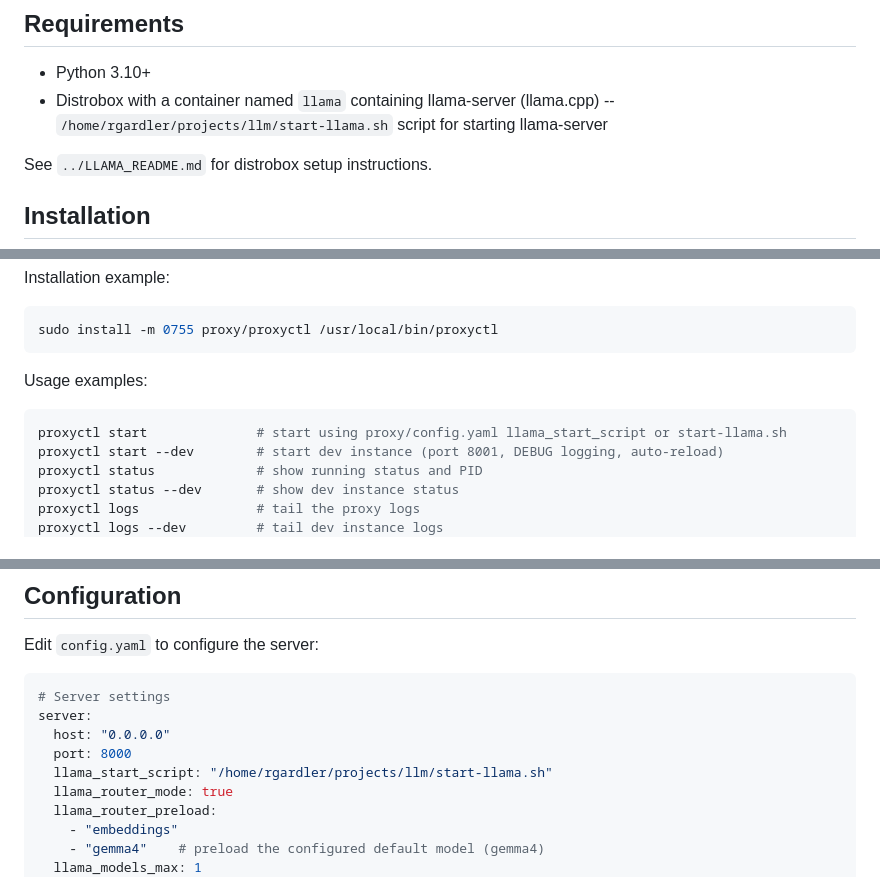
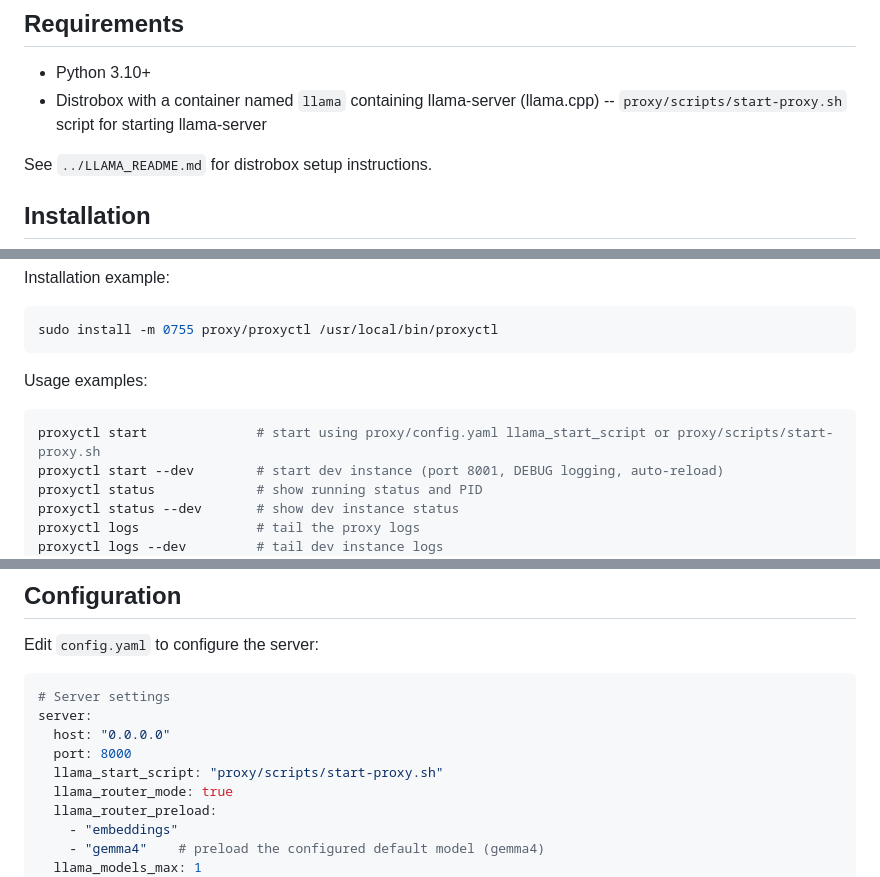
Before and after one commit to SorraTheOrc/llm-manager, a Markdown page: proxy/README.md, 3 parts joined by grey strips. Drawn GitHub-style.

Commit message:
LP-0MPY3DGY2009CTP0: Update docs to reference proxy/scripts/start-proxy.sh and proxyctl usage

````diff
--- a/proxy/README.md
+++ b/proxy/README.md
@@ -21,7 +21,7 @@ A proxy server that routes OpenAI-compatible API requests to either a local llam
 
 - Python 3.10+
 - Distrobox with a container named `llama` containing llama-server (llama.cpp)
--- `/home/rgardler/projects/llm/start-llama.sh` script for starting llama-server
+-- `proxy/scripts/start-proxy.sh` script for starting llama-server
 
 See `../LLAMA_README.md` for distrobox setup instructions.
 
@@ -97,7 +97,7 @@ sudo install -m 0755 proxy/proxyctl /usr/local/bin/proxyctl
 Usage examples:
 
 ```sh
-proxyctl start              # start using proxy/config.yaml llama_start_script or start-llama.sh
+proxyctl start              # start using proxy/config.yaml llama_start_script or proxy/scripts/start-proxy.sh
 proxyctl start --dev        # start dev instance (port 8001, DEBUG logging, auto-reload)
 proxyctl status             # show running status and PID
 proxyctl status --dev       # show dev instance status
@@ -118,7 +118,7 @@ Edit `config.yaml` to configure the server:
 server:
   host: "0.0.0.0"
   port: 8000
-  llama_start_script: "/home/rgardler/projects/llm/start-llama.sh"
+  llama_start_script: "proxy/scripts/start-proxy.sh"
   llama_router_mode: true
   llama_router_preload:
     - "embeddings"
````
Also changed, not shown: other parts of proxy/README.md (+1 -1 lines), proxy/HOST_INSTALL.md (+2 -2 lines).
